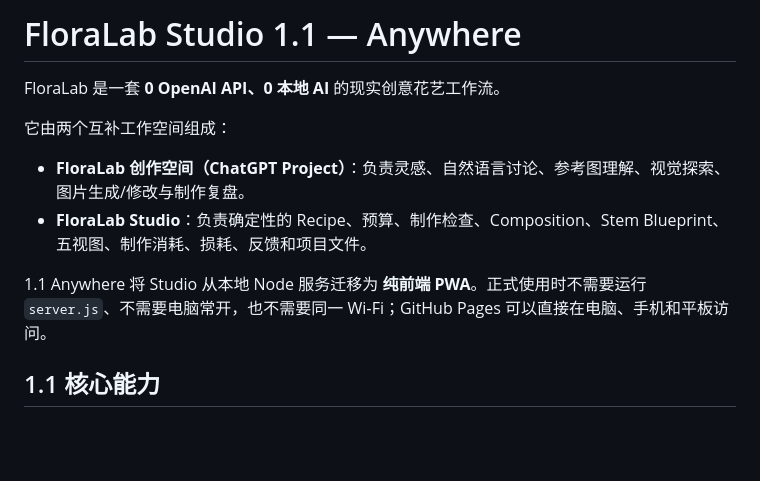
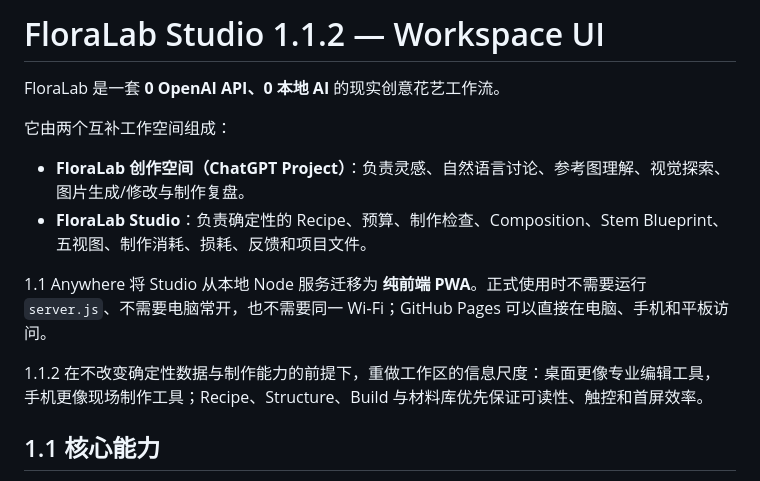
Before and after one commit to fengzide86/floralab, a Markdown page: README.md, the part around the change. Drawn GitHub-style; blank space fills up the shorter version.

Commit message:
Document FloraLab Studio 1.1.2

```diff
--- a/README.md
+++ b/README.md
@@ -1,4 +1,4 @@
-# FloraLab Studio 1.1 — Anywhere
+# FloraLab Studio 1.1.2 — Workspace UI
 
 FloraLab 是一套 **0 OpenAI API、0 本地 AI** 的现实创意花艺工作流。
 
@@ -8,6 +8,8 @@ FloraLab 是一套 **0 OpenAI API、0 本地 AI** 的现实创意花艺工作流
 - **FloraLab Studio**：负责确定性的 Recipe、预算、制作检查、Composition、Stem Blueprint、五视图、制作消耗、损耗、反馈和项目文件。
 
 1.1 Anywhere 将 Studio 从本地 Node 服务迁移为 **纯前端 PWA**。正式使用时不需要运行 `server.js`、不需要电脑常开，也不需要同一 Wi‑Fi；GitHub Pages 可以直接在电脑、手机和平板访问。
+
+1.1.2 在不改变确定性数据与制作能力的前提下，重做工作区的信息尺度：桌面更像专业编辑工具，手机更像现场制作工具；Recipe、Structure、Build 与材料库优先保证可读性、触控和首屏效率。
 
 ## 1.1 核心能力
 
```
